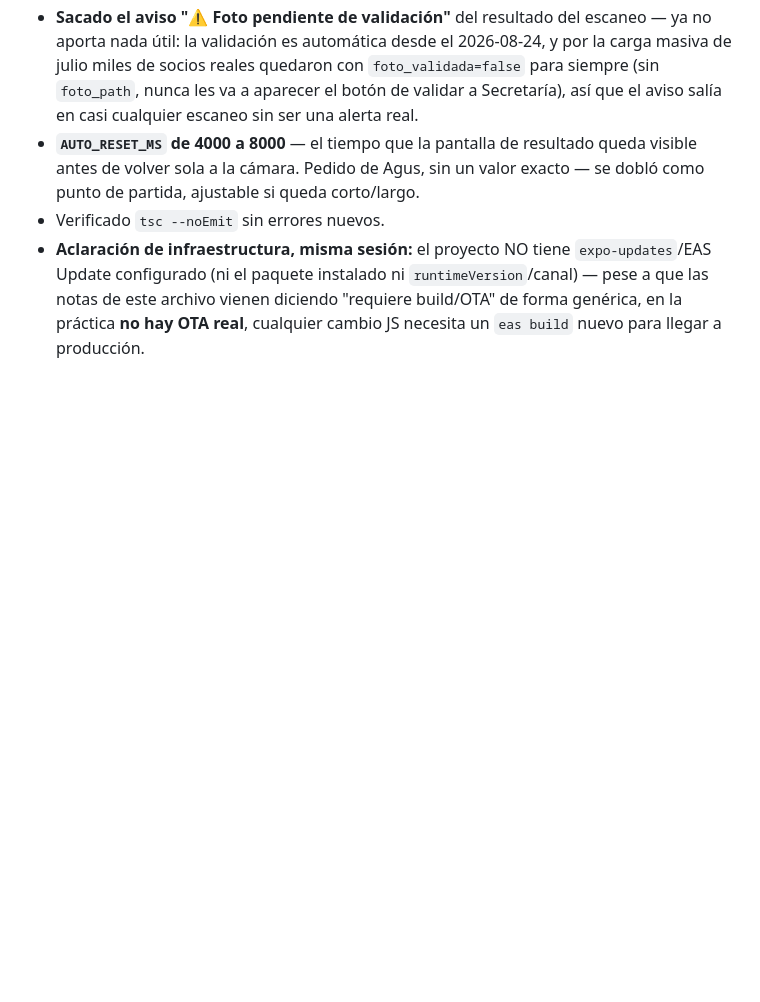
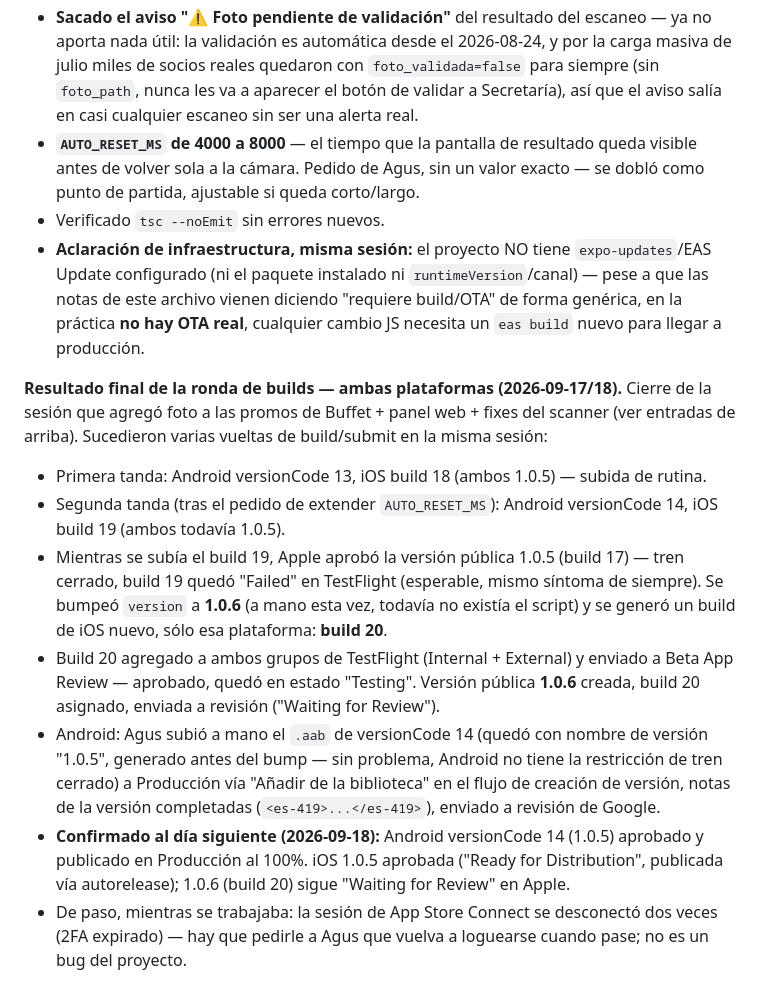
Before and after one commit to AgusMuzi79/rugby_app_gestion, a Markdown page: .claude/context/historial.md, the part around the change. Drawn GitHub-style; blank space fills up the shorter version.

```diff
--- a/.claude/context/historial.md
+++ b/.claude/context/historial.md
@@ -562,3 +562,12 @@ Confirmado también, explícitamente (no asumido): ninguna tabla de `public` tie
 - **`AUTO_RESET_MS` de 4000 a 8000** — el tiempo que la pantalla de resultado queda visible antes de volver sola a la cámara. Pedido de Agus, sin un valor exacto — se dobló como punto de partida, ajustable si queda corto/largo.
 - Verificado `tsc --noEmit` sin errores nuevos.
 - **Aclaración de infraestructura, misma sesión:** el proyecto NO tiene `expo-updates`/EAS Update configurado (ni el paquete instalado ni `runtimeVersion`/canal) — pese a que las notas de este archivo vienen diciendo "requiere build/OTA" de forma genérica, en la práctica **no hay OTA real**, cualquier cambio JS necesita un `eas build` nuevo para llegar a producción.
+
+**Resultado final de la ronda de builds — ambas plataformas (2026-09-17/18).** Cierre de la sesión que agregó foto a las promos de Buffet + panel web + fixes del scanner (ver entradas de arriba). Sucedieron varias vueltas de build/submit en la misma sesión:
+- Primera tanda: Android versionCode 13, iOS build 18 (ambos 1.0.5) — subida de rutina.
+- Segunda tanda (tras el pedido de extender `AUTO_RESET_MS`): Android versionCode 14, iOS build 19 (ambos todavía 1.0.5).
+- Mientras se subía el build 19, Apple aprobó la versión pública 1.0.5 (build 17) — tren cerrado, build 19 quedó "Failed" en TestFlight (esperable, mismo síntoma de siempre). Se bumpeó `version` a **1.0.6** (a mano esta vez, todavía no existía el script) y se generó un build de iOS nuevo, sólo esa plataforma: **build 20**.
+- Build 20 agregado a ambos grupos de TestFlight (Internal + External) y enviado a Beta App Review — aprobado, quedó en estado "Testing". Versión pública **1.0.6** creada, build 20 asignado, enviada a revisión ("Waiting for Review").
+- Android: Agus subió a mano el `.aab` de versionCode 14 (quedó con nombre de versión "1.0.5", generado antes del bump — sin problema, Android no tiene la restricción de tren cerrado) a Producción vía "Añadir de la biblioteca" en el flujo de creación de versión, notas de la versión completadas (`<es-419>...</es-419>`), enviado a revisión de Google.
+- **Confirmado al día siguiente (2026-09-18):** Android versionCode 14 (1.0.5) aprobado y publicado en Producción al 100%. iOS 1.0.5 aprobada ("Ready for Distribution", publicada vía autorelease); 1.0.6 (build 20) sigue "Waiting for Review" en Apple.
+- De paso, mientras se trabajaba: la sesión de App Store Connect se desconectó dos veces (2FA expirado) — hay que pedirle a Agus que vuelva a loguearse cuando pase; no es un bug del proyecto.
```
Also changed, not shown: CLAUDE.md (+6 -4 lines).
